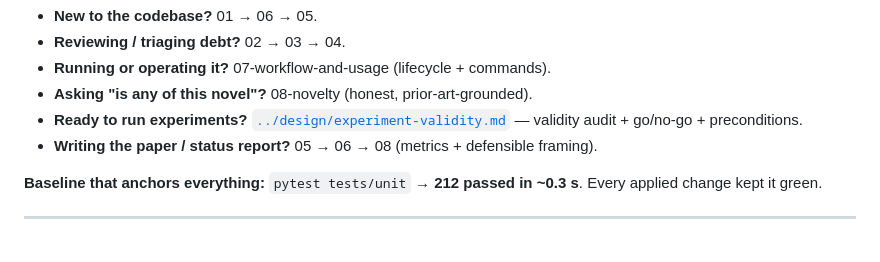
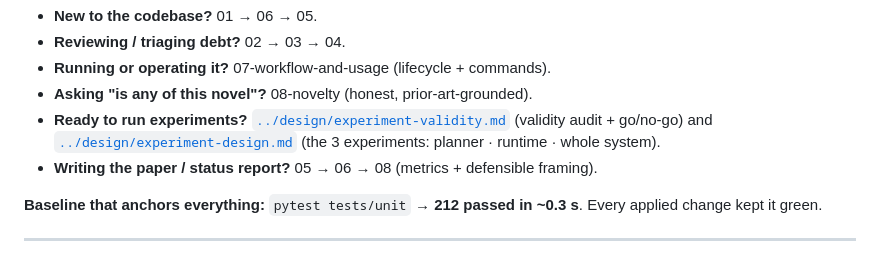
Before and after one commit to BishwasWagle/netprompt-v2, a Markdown page: docs/architecture-review/09-summary.md, the part around the change. Rendered like a GitHub page.

```diff
--- a/docs/architecture-review/09-summary.md
+++ b/docs/architecture-review/09-summary.md
@@ -23,7 +23,7 @@ implementation status. Read this first to decide which document you need.
 - **Reviewing / triaging debt?** 02 → 03 → 04.
 - **Running or operating it?** 07-workflow-and-usage (lifecycle + commands).
 - **Asking "is any of this novel"?** 08-novelty (honest, prior-art-grounded).
-- **Ready to run experiments?** [`../design/experiment-validity.md`](../design/experiment-validity.md) — validity audit + go/no-go + preconditions.
+- **Ready to run experiments?** [`../design/experiment-validity.md`](../design/experiment-validity.md) (validity audit + go/no-go) and [`../design/experiment-design.md`](../design/experiment-design.md) (the 3 experiments: planner · runtime · whole system).
 - **Writing the paper / status report?** 05 → 06 → 08 (metrics + defensible framing).
 
 **Baseline that anchors everything:** `pytest tests/unit` → **212 passed in
```
Also changed, not shown: docs/design/experiment-design.md (added, +262 -0 lines), docs/design/experiment-validity.md (+4 -0 lines).
